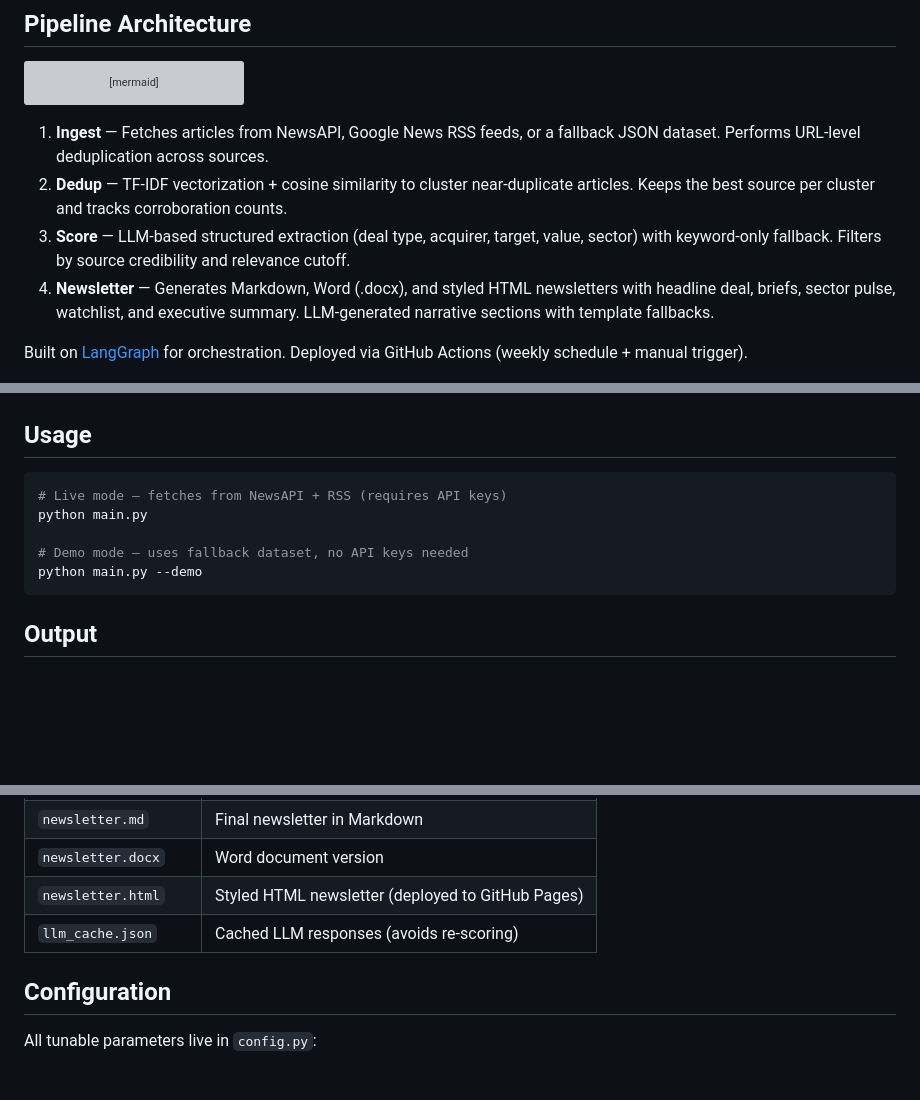
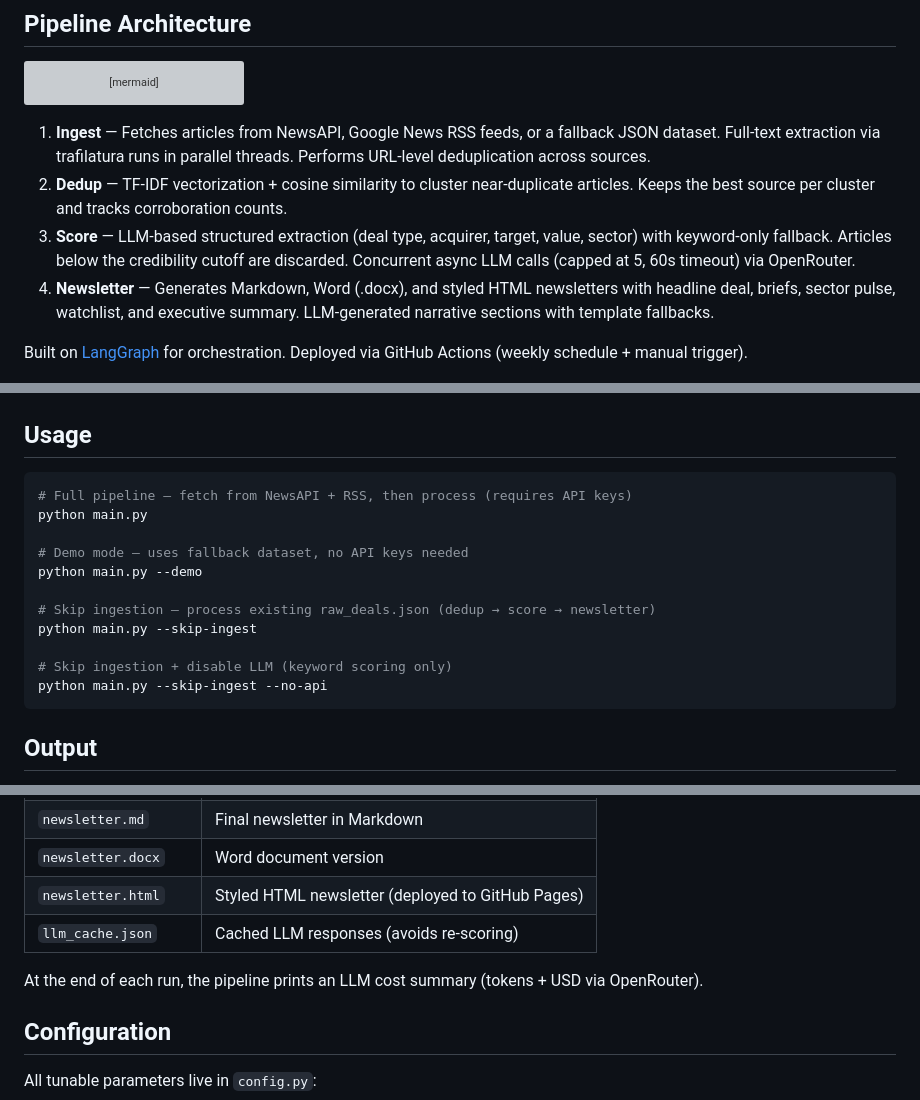
Before and after one commit to datacrood/fmcg-deal-newsletter-agent, a Markdown page: README.md, 3 parts joined by grey strips. GitHub-like rendering; blank space fills up the shorter version; grey boxes are pictures that could not be loaded.

Commit message:
Edited README and PROJECT md files

````diff
--- a/README.md
+++ b/README.md
@@ -23,9 +23,9 @@ graph LR
     D --> E[Deploy<br/>GitHub Pages]
 ```
 
-1. **Ingest** — Fetches articles from NewsAPI, Google News RSS feeds, or a fallback JSON dataset. Performs URL-level deduplication across sources.
+1. **Ingest** — Fetches articles from NewsAPI, Google News RSS feeds, or a fallback JSON dataset. Full-text extraction via trafilatura runs in parallel threads. Performs URL-level deduplication across sources.
 2. **Dedup** — TF-IDF vectorization + cosine similarity to cluster near-duplicate articles. Keeps the best source per cluster and tracks corroboration counts.
-3. **Score** — LLM-based structured extraction (deal type, acquirer, target, value, sector) with keyword-only fallback. Filters by source credibility and relevance cutoff.
+3. **Score** — LLM-based structured extraction (deal type, acquirer, target, value, sector) with keyword-only fallback. Articles below the credibility cutoff are discarded. Concurrent async LLM calls (capped at 5, 60s timeout) via OpenRouter.
 4. **Newsletter** — Generates Markdown, Word (.docx), and styled HTML newsletters with headline deal, briefs, sector pulse, watchlist, and executive summary. LLM-generated narrative sections with template fallbacks.
 
 Built on [LangGraph](https://github.com/langchain-ai/langgraph) for orchestration. Deployed via GitHub Actions (weekly schedule + manual trigger).
@@ -46,11 +46,17 @@ cp .env.example .env
 ## Usage
 
 ```bash
-# Live mode — fetches from NewsAPI + RSS (requires API keys)
+# Full pipeline — fetch from NewsAPI + RSS, then process (requires API keys)
 python main.py
 
 # Demo mode — uses fallback dataset, no API keys needed
 python main.py --demo
+
+# Skip ingestion — process existing raw_deals.json (dedup → score → newsletter)
+python main.py --skip-ingest
+
+# Skip ingestion + disable LLM (keyword scoring only)
+python main.py --skip-ingest --no-api
 ```
 
 ## Output
@@ -66,6 +72,8 @@ All generated files go to `output/`:
 | `newsletter.docx` | Word document version |
 | `newsletter.html` | Styled HTML newsletter (deployed to GitHub Pages) |
 | `llm_cache.json` | Cached LLM responses (avoids re-scoring) |
+
+At the end of each run, the pipeline prints an LLM cost summary (tokens + USD via OpenRouter).
 
 ## Configuration
 
````
Also changed, not shown: PROJECT.md (+59 -17 lines).
